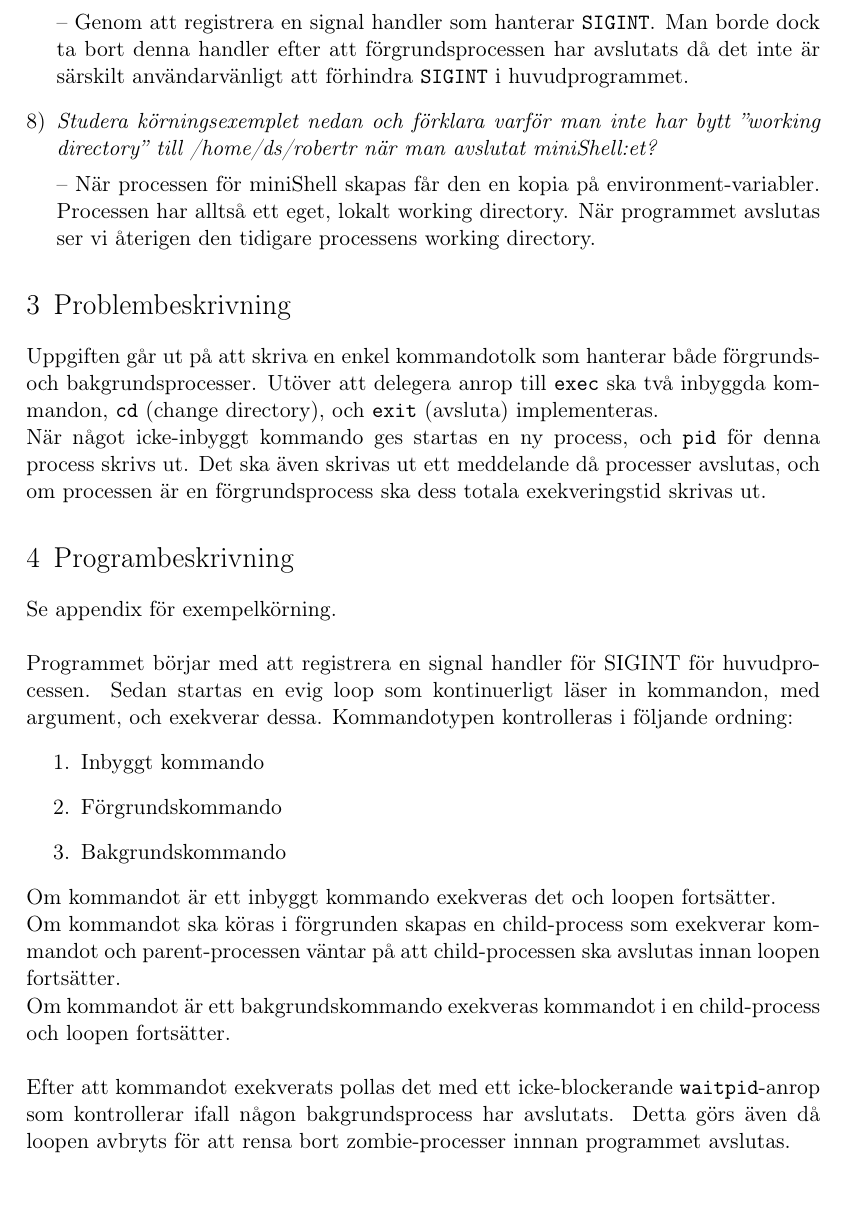
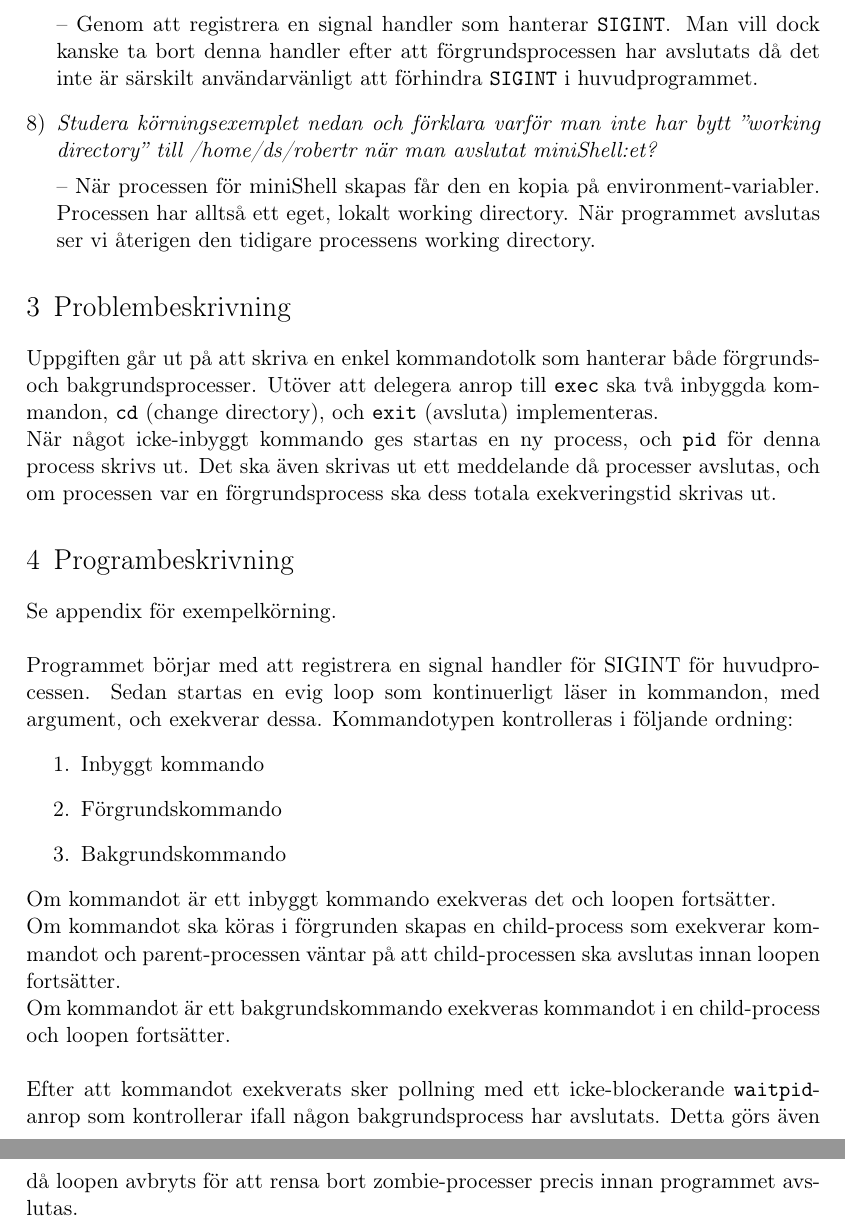
Before and after one commit to MGM-KTH/shelltacular, a LaTeX document (report/lab2.tex): part of page 3 of 4 before the commit and two parts of pages 3 and 4 of 5 after it, the two joined at a grey line, cut so that both start at the same text, the shorter picture padded with empty space. Compiled offline with pdfLaTeX.

Commit message:
minor additions

```diff
--- a/report/lab2.tex
+++ b/report/lab2.tex
@@ -179,7 +179,7 @@ sigaction verkar vara det man använder nuförtiden då signal inte är lika por
 då en förgrundsprocess i den termineras med <Ctrl-c>?}
 
 -- Genom att registrera en signal handler som hanterar |SIGINT|.
-Man borde dock ta bort denna handler efter att förgrundsprocessen har avslutats
+Man vill dock kanske ta bort denna handler efter att förgrundsprocessen har avslutats
 då det inte är särskilt användarvänligt att förhindra |SIGINT| i huvudprogrammet.
 
 \item
@@ -199,7 +199,7 @@ Utöver att delegera anrop till |exec| ska två inbyggda kommandon,
  |cd| (change directory), och |exit| (avsluta) implementeras.
 
 När något icke-inbyggt kommando ges startas en ny process, och |pid| för denna process skrivs ut.
-Det ska även skrivas ut ett meddelande då processer avslutas, och om processen är en förgrundsprocess ska dess totala exekveringstid skrivas ut.
+Det ska även skrivas ut ett meddelande då processer avslutas, och om processen var en förgrundsprocess ska dess totala exekveringstid skrivas ut.
 
 
 \section{Programbeskrivning}
@@ -220,8 +220,8 @@ Om kommandot ska köras i förgrunden skapas en child-process som exekverar komm
 och parent-processen väntar på att child-processen ska avslutas innan loopen fortsätter.\\
 Om kommandot är ett bakgrundskommando exekveras kommandot i en child-process och loopen fortsätter.\\
 
-Efter att kommandot exekverats pollas det med ett icke-blockerande |waitpid|-anrop som kontrollerar ifall
-någon bakgrundsprocess har avslutats. Detta görs även då loopen avbryts för att rensa bort zombie-processer innnan programmet avslutas.
+Efter att kommandot exekverats sker pollning med ett icke-blockerande |waitpid|-anrop som kontrollerar ifall
+någon bakgrundsprocess har avslutats. Detta görs även då loopen avbryts för att rensa bort zombie-processer precis innan programmet avslutas.
 
 % Nånting om zombieprocesser. De existerar vid SIGKILL t.ex, och om de avslutas efter sista kontrollen men innan exit.
 
```
Also changed, not shown: report/lab2.tex (4 more changed lines).
